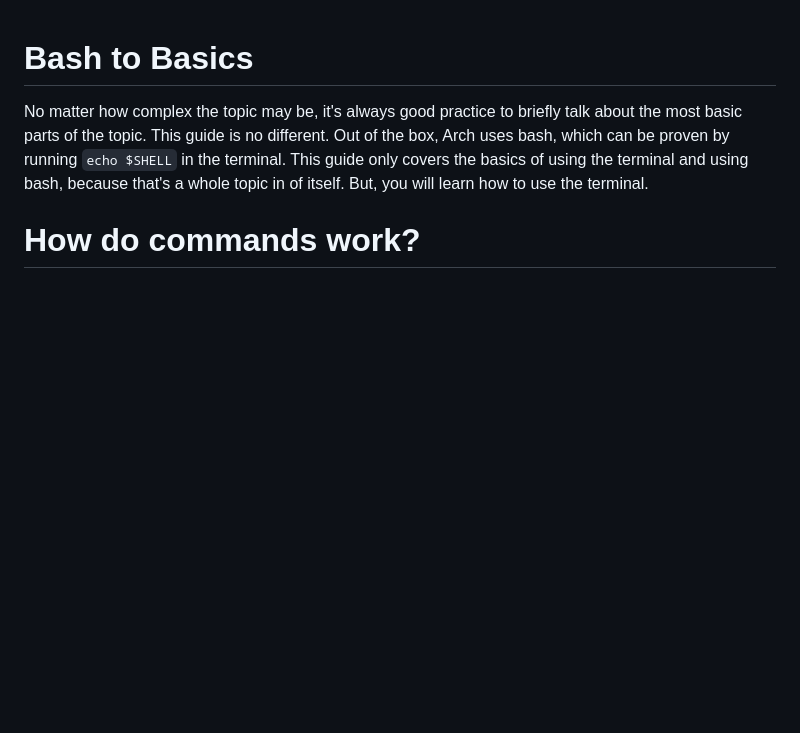
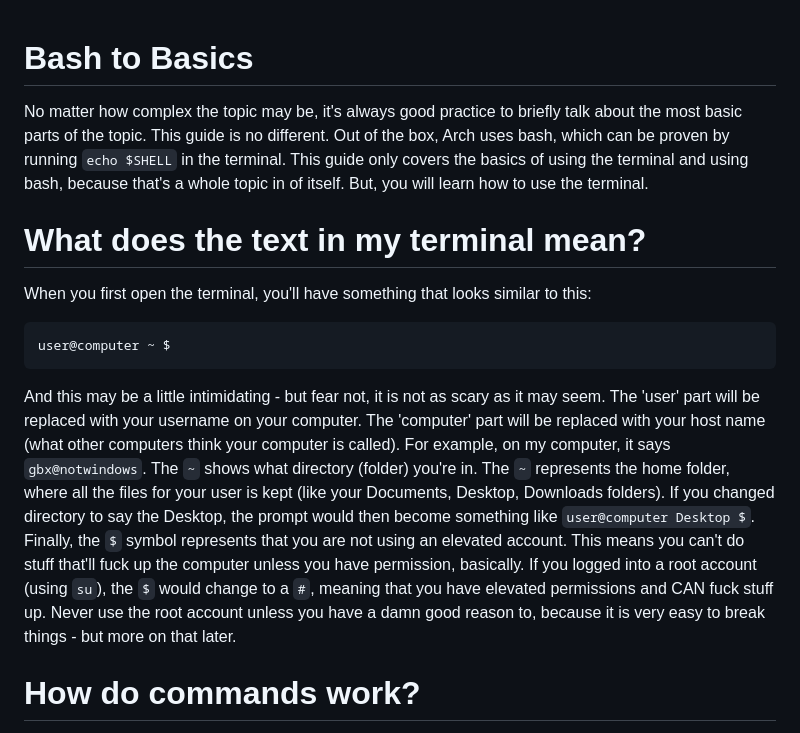
Before and after one commit to GBX9570/gbx9570.github.io, a Markdown page: arch-guide/bash.md, the part around one of its changes. GitHub-like rendering; blank space fills up the shorter version.

````diff
--- a/arch-guide/bash.md
+++ b/arch-guide/bash.md
@@ -2,6 +2,19 @@
 No matter how complex the topic may be, it's always good practice to briefly talk about the most basic parts of the topic. This guide is no different.
 Out of the box, Arch uses bash, which can be proven by running `echo $SHELL` in the terminal. This guide only covers the basics of using the terminal and
 using bash, because that's a whole topic in of itself. But, you will learn how to use the terminal.
+
+# What does the text in my terminal mean?
+When you first open the terminal, you'll have something that looks similar to this:
+```
+user@computer ~ $
+```
+And this may be a little intimidating - but fear not, it is not as scary as it may seem. The 'user' part will be replaced with your username on your computer.
+The 'computer' part will be replaced with your host name (what other computers think your computer is called). For example, on my computer, it says `gbx@notwindows`.
+The `~` shows what directory (folder) you're in. The `~` represents the home folder, where all the files for your user is kept (like your Documents, Desktop,
+Downloads folders). If you changed directory to say the Desktop, the prompt would then become something like `user@computer Desktop $`. Finally, the `$` symbol
+represents that you are not using an elevated account. This means you can't do stuff that'll fuck up the computer unless you have permission, basically. If you
+logged into a root account (using `su`), the `$` would change to a `#`, meaning that you have elevated permissions and CAN fuck stuff up. Never use the root account
+unless you have a damn good reason to, because it is very easy to break things - but more on that later.
 
 # How do commands work?
 Commands are typically broken down into two sections - command, and argument.
````
Also changed, not shown: other parts of arch-guide/bash.md (+34 -7 lines).
